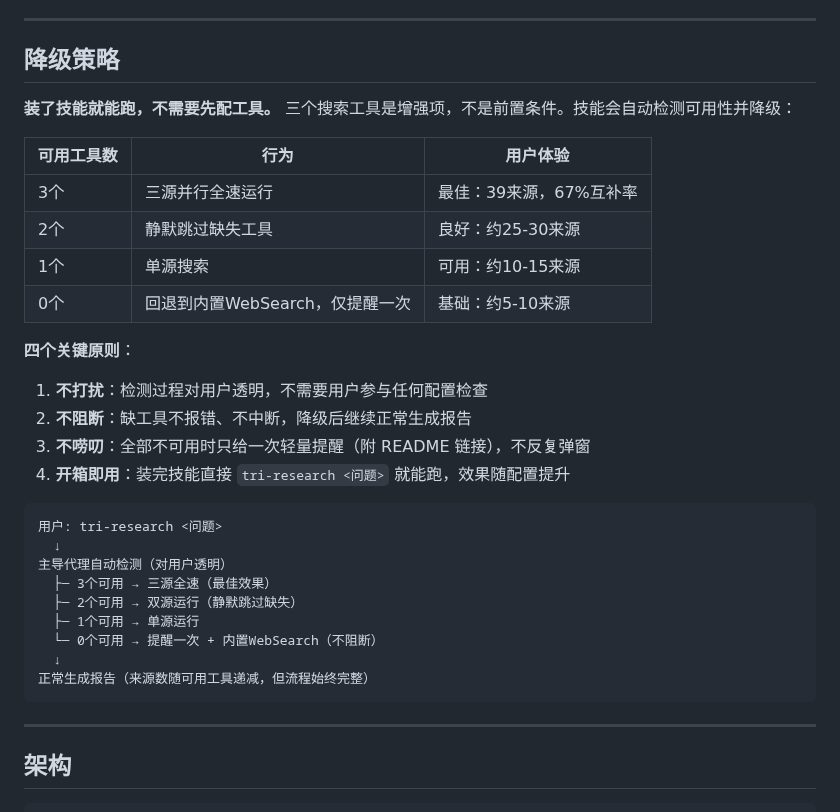
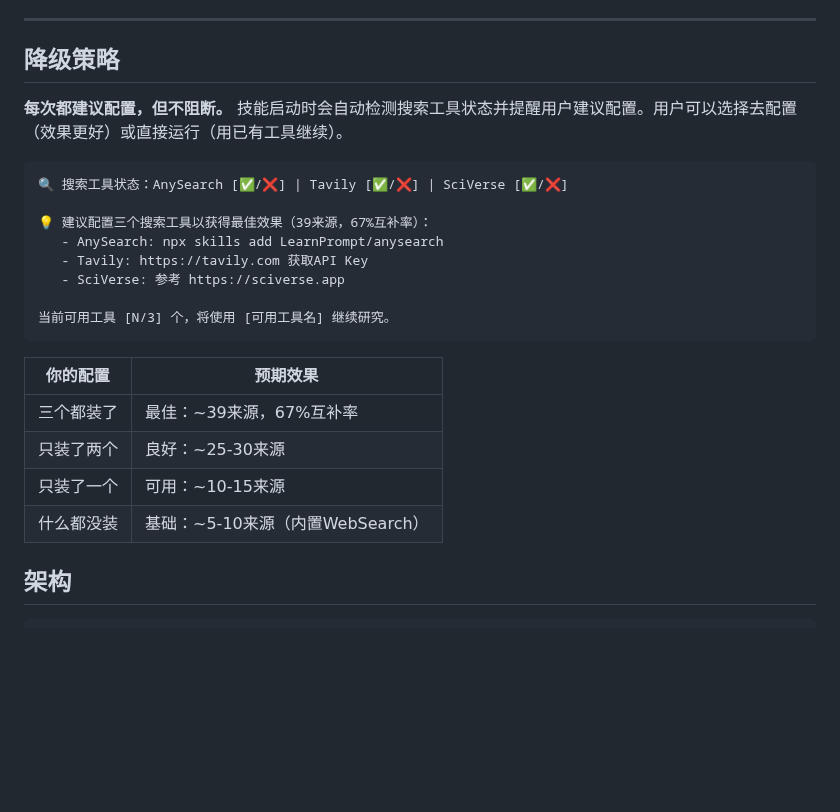
Before and after one commit to jefeerzhang/tri-research-skill, a Markdown page: README.md, the part around the change. Drawn GitHub-style; blank space fills up the shorter version.

Commit message:
docs: update degradation strategy - always suggest configuration, never block

````diff
--- a/README.md
+++ b/README.md
@@ -307,38 +307,28 @@ v5的39个来源中，**67%来自单一工具独占**——说明三个搜索源
 
 ---
 
+
 ## 降级策略
 
-**装了技能就能跑，不需要先配工具。** 三个搜索工具是增强项，不是前置条件。技能会自动检测可用性并降级：
-
-| 可用工具数 | 行为 | 用户体验 |
-|-----------|------|---------|
-| 3个 | 三源并行全速运行 | 最佳：39来源，67%互补率 |
-| 2个 | 静默跳过缺失工具 | 良好：约25-30来源 |
-| 1个 | 单源搜索 | 可用：约10-15来源 |
-| 0个 | 回退到内置WebSearch，仅提醒一次 | 基础：约5-10来源 |
-
-**四个关键原则**：
-
-1. **不打扰**：检测过程对用户透明，不需要用户参与任何配置检查
-2. **不阻断**：缺工具不报错、不中断，降级后继续正常生成报告
-3. **不唠叨**：全部不可用时只给一次轻量提醒（附 README 链接），不反复弹窗
-4. **开箱即用**：装完技能直接 `tri-research <问题>` 就能跑，效果随配置提升
+**每次都建议配置，但不阻断。** 技能启动时会自动检测搜索工具状态并提醒用户建议配置。用户可以选择去配置（效果更好）或直接运行（用已有工具继续）。
 
 ```
-用户: tri-research <问题>
-  ↓
-主导代理自动检测（对用户透明）
-  ├─ 3个可用 → 三源全速（最佳效果）
-  ├─ 2个可用 → 双源运行（静默跳过缺失）
-  ├─ 1个可用 → 单源运行
-  └─ 0个可用 → 提醒一次 + 内置WebSearch（不阻断）
-  ↓
-正常生成报告（来源数随可用工具递减，但流程始终完整）
+🔍 搜索工具状态：AnySearch [✅/❌] | Tavily [✅/❌] | SciVerse [✅/❌]
+
+💡 建议配置三个搜索工具以获得最佳效果（39来源，67%互补率）：
+   - AnySearch: npx skills add LearnPrompt/anysearch
+   - Tavily: https://tavily.com 获取API Key
+   - SciVerse: 参考 https://sciverse.app
+
+当前可用工具 [N/3] 个，将使用 [可用工具名] 继续研究。
 ```
 
----
-
+| 你的配置 | 预期效果 |
+|---------|---------|
+| 三个都装了 | 最佳：~39来源，67%互补率 |
+| 只装了两个 | 良好：~25-30来源 |
+| 只装了一个 | 可用：~10-15来源 |
+| 什么都没装 | 基础：~5-10来源（内置WebSearch） |
 ## 架构
 
 ```
````
